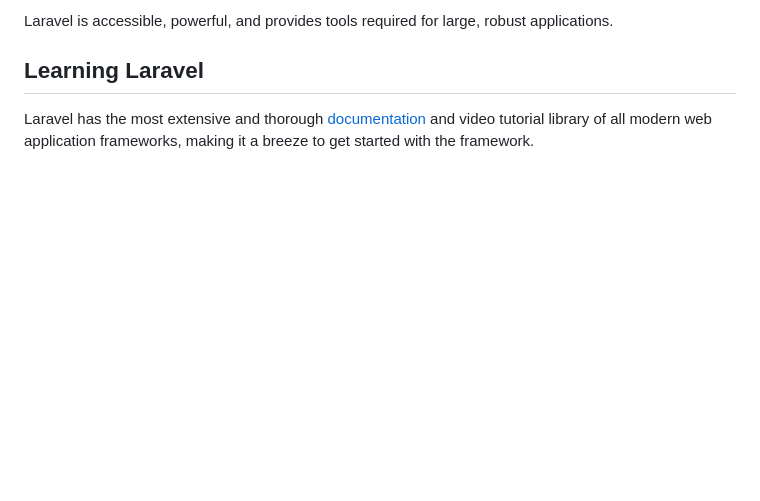
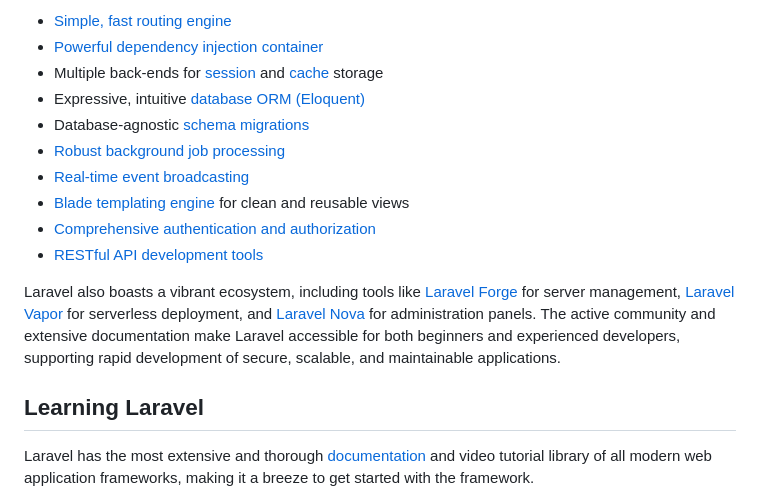
Before and after one commit to Ashan-Edirisinghe/FOG-VLE, a Markdown page: README.md, the part around the change printed below. Rendered like a GitHub page; blank space fills up the shorter version.

```diff
--- a/README.md
+++ b/README.md
@@ -21,5 +90,16 @@ Laravel is a web application framework with expressive, elegant syntax. We belie
 
-Laravel is accessible, powerful, and provides tools required for large, robust applications.
+- [Simple, fast routing engine](https://laravel.com/docs/routing)
+- [Powerful dependency injection container](https://laravel.com/docs/container)
+- Multiple back-ends for [session](https://laravel.com/docs/session) and [cache](https://laravel.com/docs/cache) storage
+- Expressive, intuitive [database ORM (Eloquent)](https://laravel.com/docs/eloquent)
+- Database-agnostic [schema migrations](https://laravel.com/docs/migrations)
+- [Robust background job processing](https://laravel.com/docs/queues)
+- [Real-time event broadcasting](https://laravel.com/docs/broadcasting)
+- [Blade templating engine](https://laravel.com/docs/blade) for clean and reusable views
+- [Comprehensive authentication and authorization](https://laravel.com/docs/authentication)
+- [RESTful API development tools](https://laravel.com/docs)
+
+Laravel also boasts a vibrant ecosystem, including tools like [Laravel Forge](https://forge.laravel.com/) for server management, [Laravel Vapor](https://vapor.laravel.com/) for serverless deployment, and [Laravel Nova](https://nova.laravel.com/) for administration panels. The active community and extensive documentation make Laravel accessible for both beginners and experienced developers, supporting rapid development of secure, scalable, and maintainable applications.
 
 ## Learning Laravel
 
```
Also changed, not shown: other parts of README.md (+77 -8 lines).
